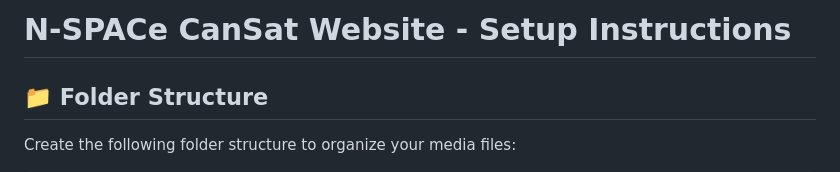
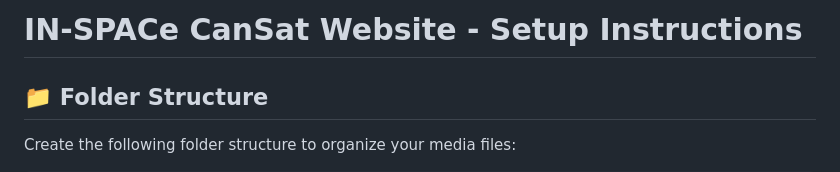
Before and after one commit to MuskanSinhaPi/mission-archive-microsite, a Markdown page: INSTRUCTIONS.md, the part around the change. GitHub-like rendering.

Commit message:
auto-commit for 65247115-b720-451f-ad90-410728952eae

```diff
--- a/INSTRUCTIONS.md
+++ b/INSTRUCTIONS.md
@@ -1,4 +1,4 @@
-# N-SPACe CanSat Website - Setup Instructions
+# IN-SPACe CanSat Website - Setup Instructions
 
 ## 📁 Folder Structure
 
```
